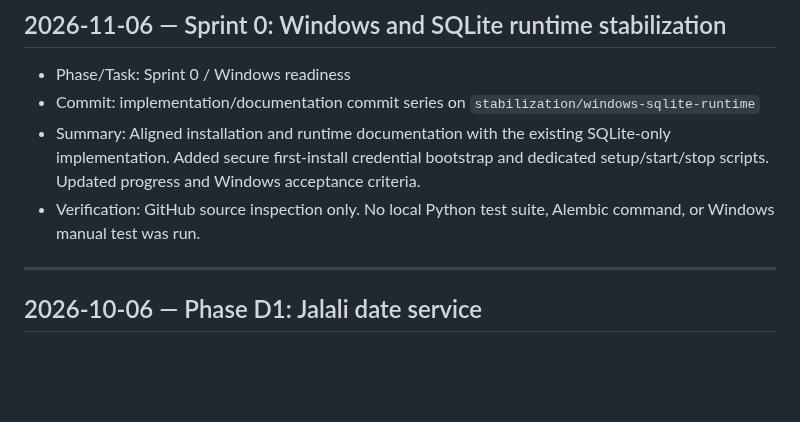
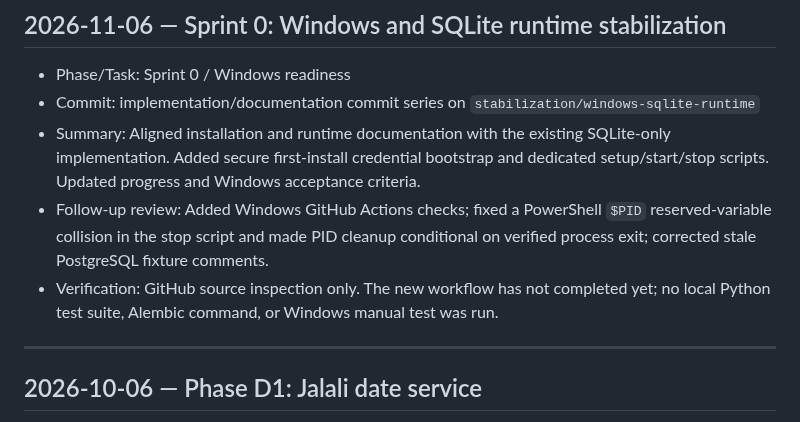
Before and after one commit to kokoosabzi/ClinicCore, a Markdown page: HELP/DEVELOPMENT/CHANGELOG_DEV.md, the part around the change. Drawn GitHub-style; blank space fills up the shorter version.

Commit message:
docs(changelog): record Windows CI and runtime correction

```diff
--- a/HELP/DEVELOPMENT/CHANGELOG_DEV.md
+++ b/HELP/DEVELOPMENT/CHANGELOG_DEV.md
@@ -5,7 +5,8 @@
 - Phase/Task: Sprint 0 / Windows readiness
 - Commit: implementation/documentation commit series on `stabilization/windows-sqlite-runtime`
 - Summary: Aligned installation and runtime documentation with the existing SQLite-only implementation. Added secure first-install credential bootstrap and dedicated setup/start/stop scripts. Updated progress and Windows acceptance criteria.
-- Verification: GitHub source inspection only. No local Python test suite, Alembic command, or Windows manual test was run.
+- Follow-up review: Added Windows GitHub Actions checks; fixed a PowerShell `$PID` reserved-variable collision in the stop script and made PID cleanup conditional on verified process exit; corrected stale PostgreSQL fixture comments.
+- Verification: GitHub source inspection only. The new workflow has not completed yet; no local Python test suite, Alembic command, or Windows manual test was run.
 
 ---
 
```
